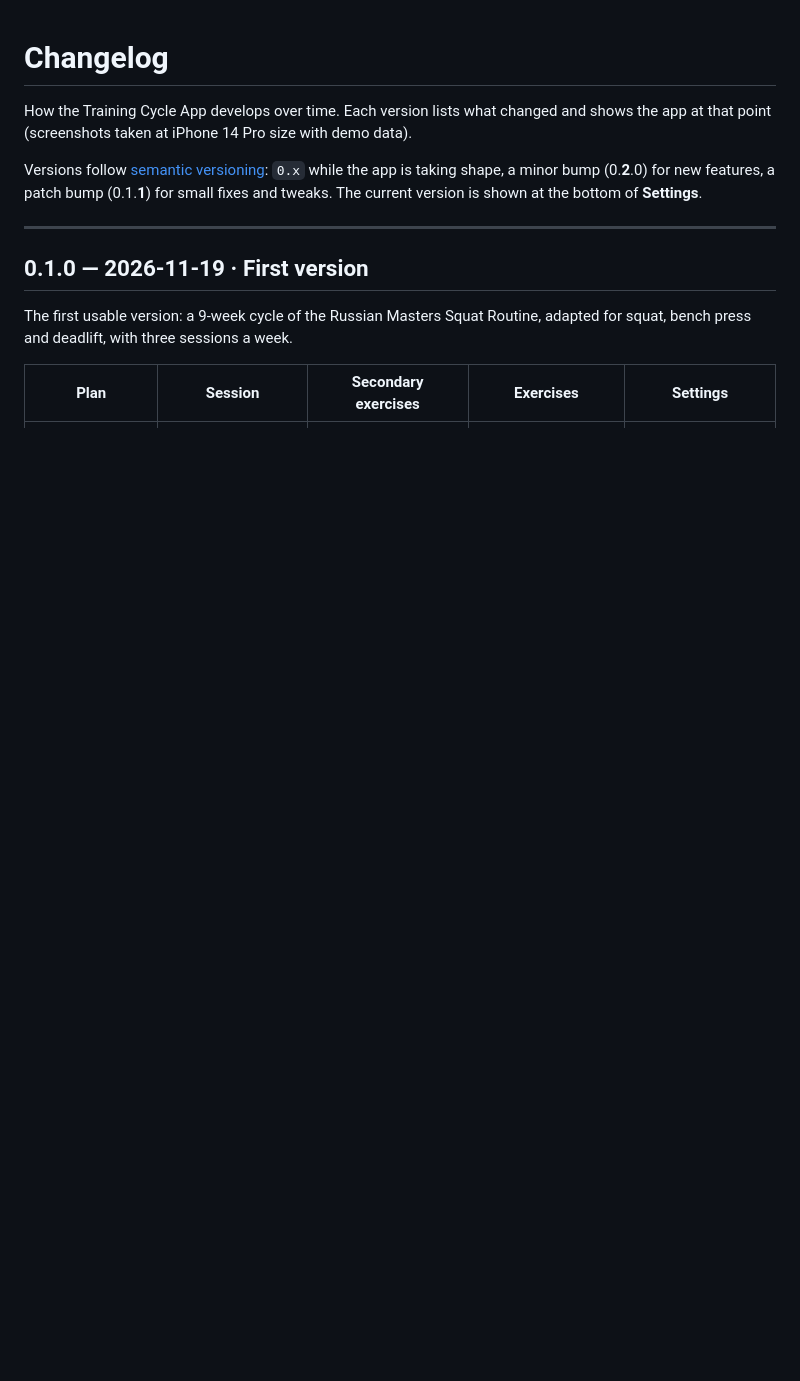
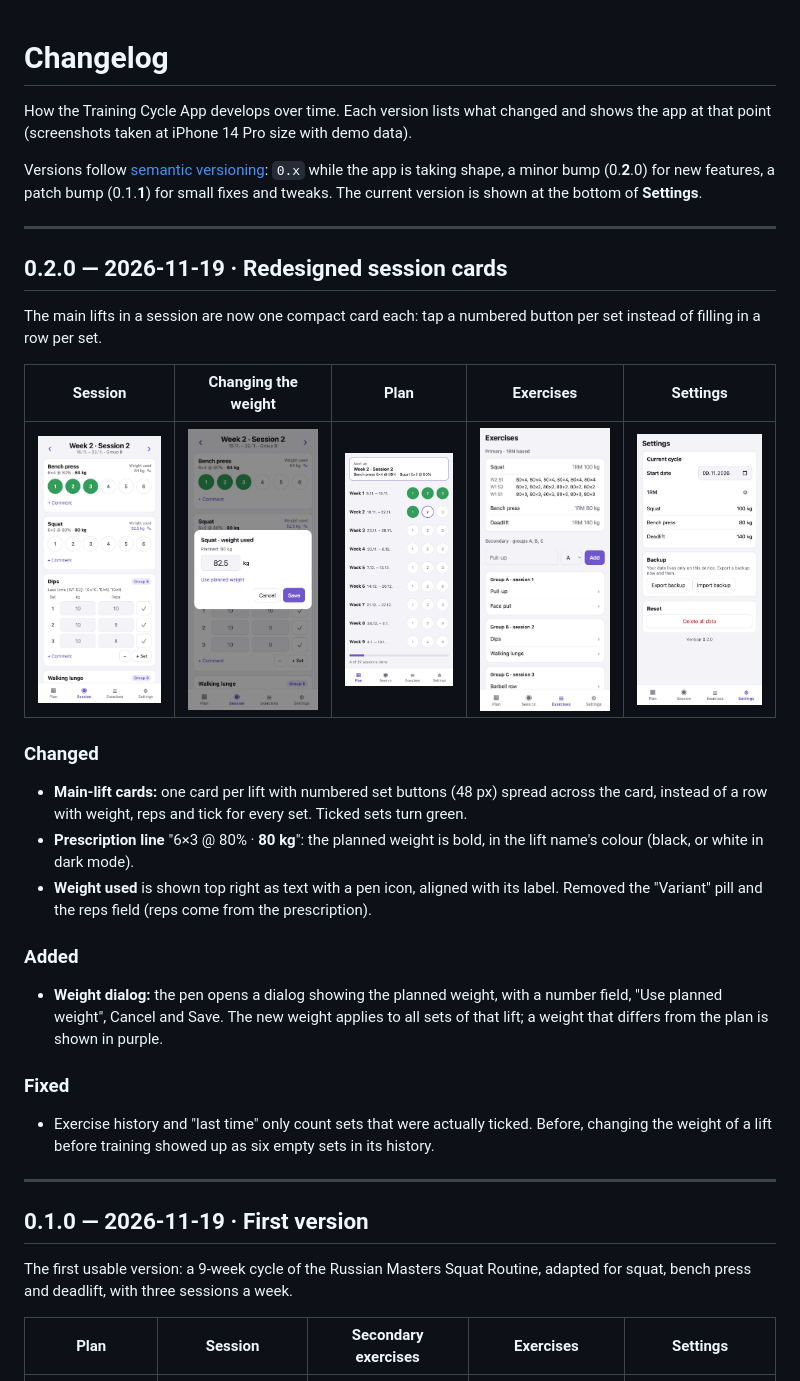
Before and after one commit to mrnh/training-cycle-app-react, a Markdown page: CHANGELOG.md, the part around the change. Rendered like a GitHub page; pictures changed too: docs/screenshots/v0.2.0/exercises.jpg (added), docs/screenshots/v0.2.0/plan.jpg (added), docs/screenshots/v0.2.0/session.jpg (added); blank space fills up the shorter version.

Commit message:
Release v0.2.0: redesigned session cards
- Version 0.2.0 in package.json (shown in Settings)
- CHANGELOG entry with screenshots in docs/screenshots/v0.2.0/
- README screenshots point to the new version
- Fix: exercise history and "last time" only count ticked sets, so an
  adjusted "weight used" no longer shows up as empty sets in history

Co-Authored-By: Claude Opus 5.5 <noreply@anthropic.com>

```diff
--- a/CHANGELOG.md
+++ b/CHANGELOG.md
@@ -6,6 +6,34 @@ that point (screenshots taken at iPhone 14 Pro size with demo data).
 Versions follow [semantic versioning](https://semver.org/): `0.x` while the app is taking shape,
 a minor bump (0.**2**.0) for new features, a patch bump (0.1.**1**) for small fixes and tweaks.
 The current version is shown at the bottom of **Settings**.
+
+---
+
+## 0.2.0 — 2026-11-19 · Redesigned session cards
+
+The main lifts in a session are now one compact card each: tap a numbered button per set instead
+of filling in a row per set.
+
+| Session | Changing the weight | Plan | Exercises | Settings |
+|---|---|---|---|---|
+| ![Session](docs/screenshots/v0.2.0/session.jpg) | ![Weight dialog](docs/screenshots/v0.2.0/weight-dialog.jpg) | ![Plan](docs/screenshots/v0.2.0/plan.jpg) | ![Exercises](docs/screenshots/v0.2.0/exercises.jpg) | ![Settings](docs/screenshots/v0.2.0/settings.jpg) |
+
+### Changed
+- **Main-lift cards:** one card per lift with numbered set buttons (48 px) spread across the card,
+  instead of a row with weight, reps and tick for every set. Ticked sets turn green.
+- **Prescription line** "6×3 @ 80% · **80 kg**": the planned weight is bold, in the lift name's
+  colour (black, or white in dark mode).
+- **Weight used** is shown top right as text with a pen icon, aligned with its label. Removed the
+  "Variant" pill and the reps field (reps come from the prescription).
+
+### Added
+- **Weight dialog:** the pen opens a dialog showing the planned weight, with a number field,
+  "Use planned weight", Cancel and Save. The new weight applies to all sets of that lift; a weight
+  that differs from the plan is shown in purple.
+
+### Fixed
+- Exercise history and "last time" only count sets that were actually ticked. Before, changing the
+  weight of a lift before training showed up as six empty sets in its history.
 
 ---
 
```
Also changed, not shown: README.md (+2 -2 lines), 3 other files.
